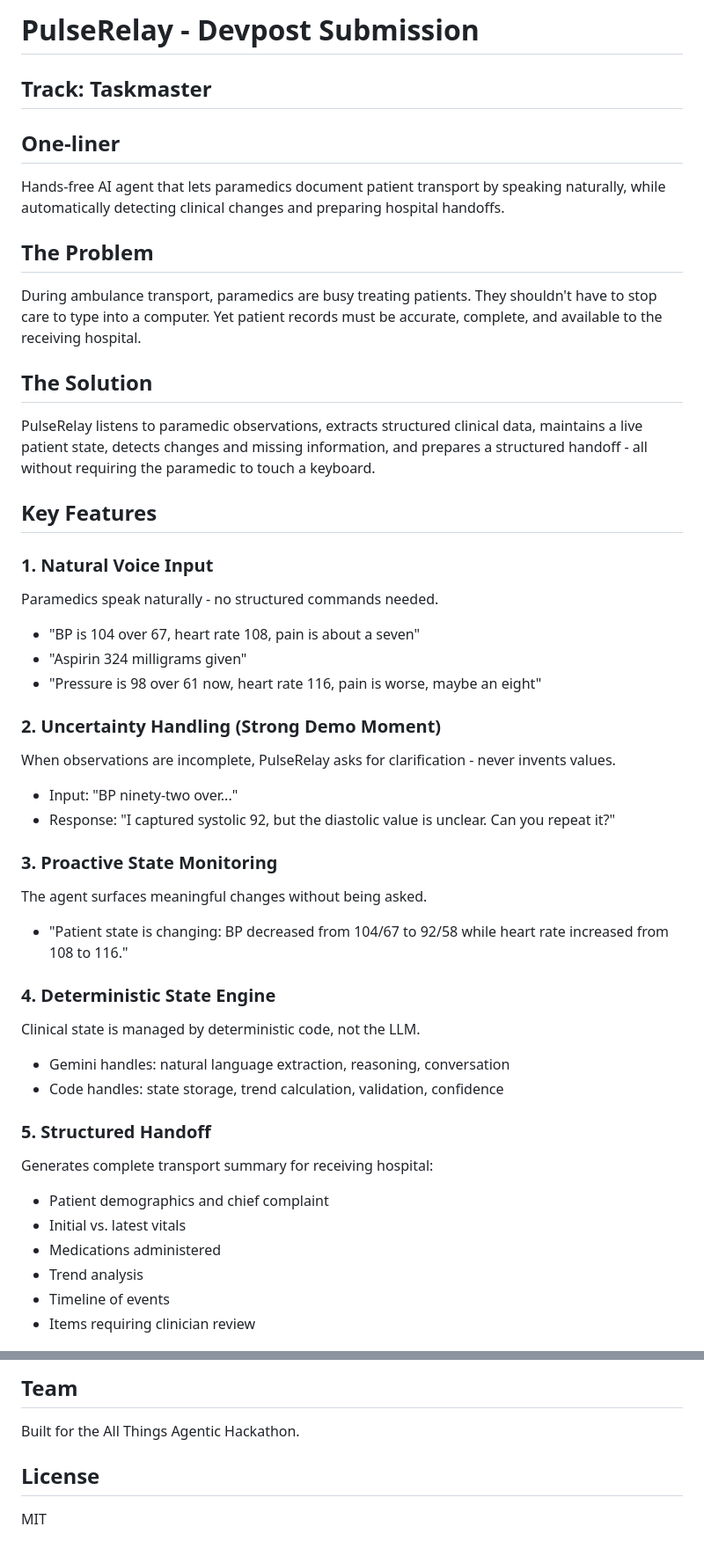
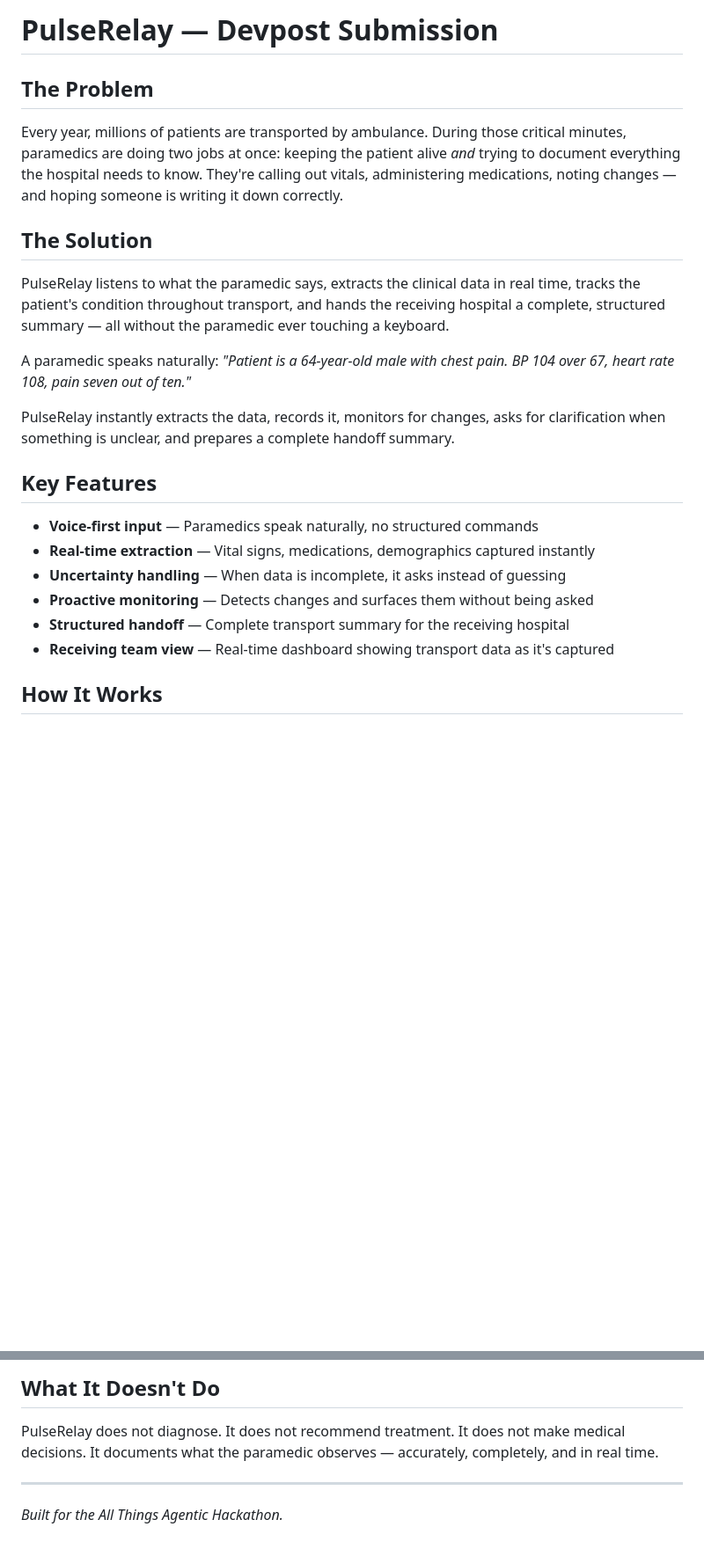
Before and after one commit to HillaryIkhais/PulseRelay, a Markdown page: DEVPOST.md, 2 parts joined by grey strips. Shown at 88% size. Rendered like a GitHub page; blank space fills up the shorter version.

```diff
--- a/DEVPOST.md
+++ b/DEVPOST.md
@@ -1,44 +1,25 @@
-# PulseRelay - Devpost Submission
-
-## Track: Taskmaster
-
-## One-liner
-Hands-free AI agent that lets paramedics document patient transport by speaking naturally, while automatically detecting clinical changes and preparing hospital handoffs.
+# PulseRelay — Devpost Submission
 
 ## The Problem
-During ambulance transport, paramedics are busy treating patients. They shouldn't have to stop care to type into a computer. Yet patient records must be accurate, complete, and available to the receiving hospital.
+
+Every year, millions of patients are transported by ambulance. During those critical minutes, paramedics are doing two jobs at once: keeping the patient alive *and* trying to document everything the hospital needs to know. They're calling out vitals, administering medications, noting changes — and hoping someone is writing it down correctly.
 
 ## The Solution
-PulseRelay listens to paramedic observations, extracts structured clinical data, maintains a live patient state, detects changes and missing information, and prepares a structured handoff - all without requiring the paramedic to touch a keyboard.
+
+PulseRelay listens to what the paramedic says, extracts the clinical data in real time, tracks the patient's condition throughout transport, and hands the receiving hospital a complete, structured summary — all without the paramedic ever touching a keyboard.
+
+A paramedic speaks naturally: *"Patient is a 64-year-old male with chest pain. BP 104 over 67, heart rate 108, pain seven out of ten."*
+
+PulseRelay instantly extracts the data, records it, monitors for changes, asks for clarification when something is unclear, and prepares a complete handoff summary.
 
 ## Key Features
 
-### 1. Natural Voice Input
-Paramedics speak naturally - no structured commands needed.
-- "BP is 104 over 67, heart rate 108, pain is about a seven"
-- "Aspirin 324 milligrams given"
-- "Pressure is 98 over 61 now, heart rate 116, pain is worse, maybe an eight"
+- **Voice-first input** — Paramedics speak naturally, no structured commands
+- **Real-time extraction** — Vital signs, medications, demographics captured instantly
+- **Uncertainty handling** — When data is incomplete, it asks instead of guessing
+- **Proactive monitoring** — Detects changes and surfaces them without being asked
+- **Structured handoff** — Complete transport summary for the receiving hospital
+- **Receiving team view** — Real-time dashboard showing transport data as it's captured
 
-### 2. Uncertainty Handling (Strong Demo Moment)
-When observations are incomplete, PulseRelay asks for clarification - never invents values.
-- Input: "BP ninety-two over..."
-- Response: "I captured systolic 92, but the diastolic value is unclear. Can you repeat it?"
+## How It Works
 
-### 3. Proactive State Monitoring
-The agent surfaces meaningful changes without being asked.
-- "Patient state is changing: BP decreased from 104/67 to 92/58 while heart rate increased from 108 to 116."
-
-### 4. Deterministic State Engine
-Clinical state is managed by deterministic code, not the LLM.
-- Gemini handles: natural language extraction, reasoning, conversation
-- Code handles: state storage, trend calculation, validation, confidence
-
-### 5. Structured Handoff
-Generates complete transport summary for receiving hospital:
-- Patient demographics and chief complaint
-- Initial vs. latest vitals
-- Medications administered
-- Trend analysis
-- Timeline of events
-- Items requiring clinician review
-
@@ -124,8 +58,8 @@ uvicorn pulserelay.backend.main:app --port 8081
 
-## Team
+## What It Doesn't Do
 
-Built for the All Things Agentic Hackathon.
+PulseRelay does not diagnose. It does not recommend treatment. It does not make medical decisions. It documents what the paramedic observes — accurately, completely, and in real time.
 
-## License
+---
 
-MIT
+*Built for the All Things Agentic Hackathon.*
```
Also changed, not shown: other parts of DEVPOST.md (+23 -70 lines).
